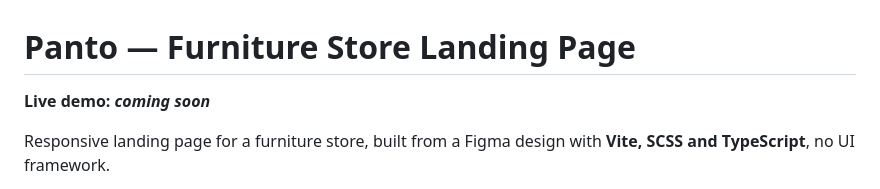
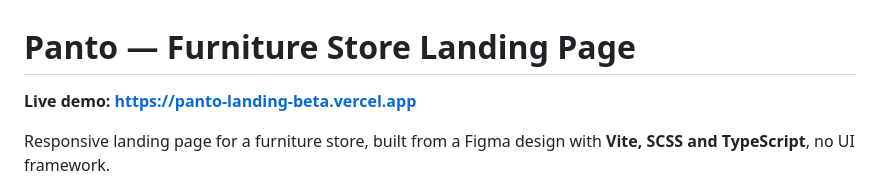
Before and after one commit to Errmakovv/panto-landing, a Markdown page: README.md, the part around the change. Drawn GitHub-style.

Commit message:
Add live demo link
Co-Authored-By: Claude Opus 5.5 <noreply@anthropic.com>
Claude-Session: https://claude.ai/code/session_01CQhMaJrqrQE5VB86iNcHUs

```diff
--- a/README.md
+++ b/README.md
@@ -1,6 +1,6 @@
 # Panto — Furniture Store Landing Page
 
-**Live demo: _coming soon_**
+**Live demo: https://panto-landing-beta.vercel.app**
 
 Responsive landing page for a furniture store, built from a Figma design with **Vite, SCSS and TypeScript**, no UI
 framework.
```
